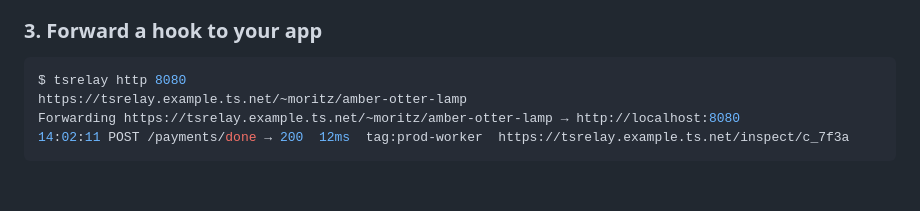
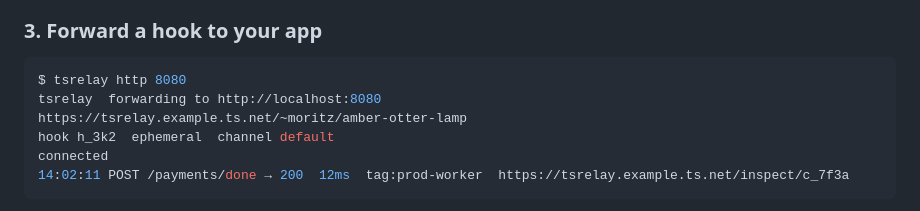
Before and after one commit to Radiergummi/tsrelay, a Markdown page: README.md, the part around the change. GitHub-like rendering; blank space fills up the shorter version.

Commit message:
Show the CLI's actual transcript in the forward-a-hook README example
Co-Authored-By: Claude Sonnet 5 <noreply@anthropic.com>

````diff
--- a/README.md
+++ b/README.md
@@ -40,8 +40,10 @@ Use an OAuth client secret with the `tag:tsrelay` tag. Auth keys (`TS_AUTHKEY`)
 
 ```bash
 $ tsrelay http 8080
+tsrelay  forwarding to http://localhost:8080
 https://tsrelay.example.ts.net/~moritz/amber-otter-lamp
-Forwarding https://tsrelay.example.ts.net/~moritz/amber-otter-lamp → http://localhost:8080
+hook h_3k2  ephemeral  channel default
+connected
 14:02:11 POST /payments/done → 200  12ms  tag:prod-worker  https://tsrelay.example.ts.net/inspect/c_7f3a
 ```
 
````
